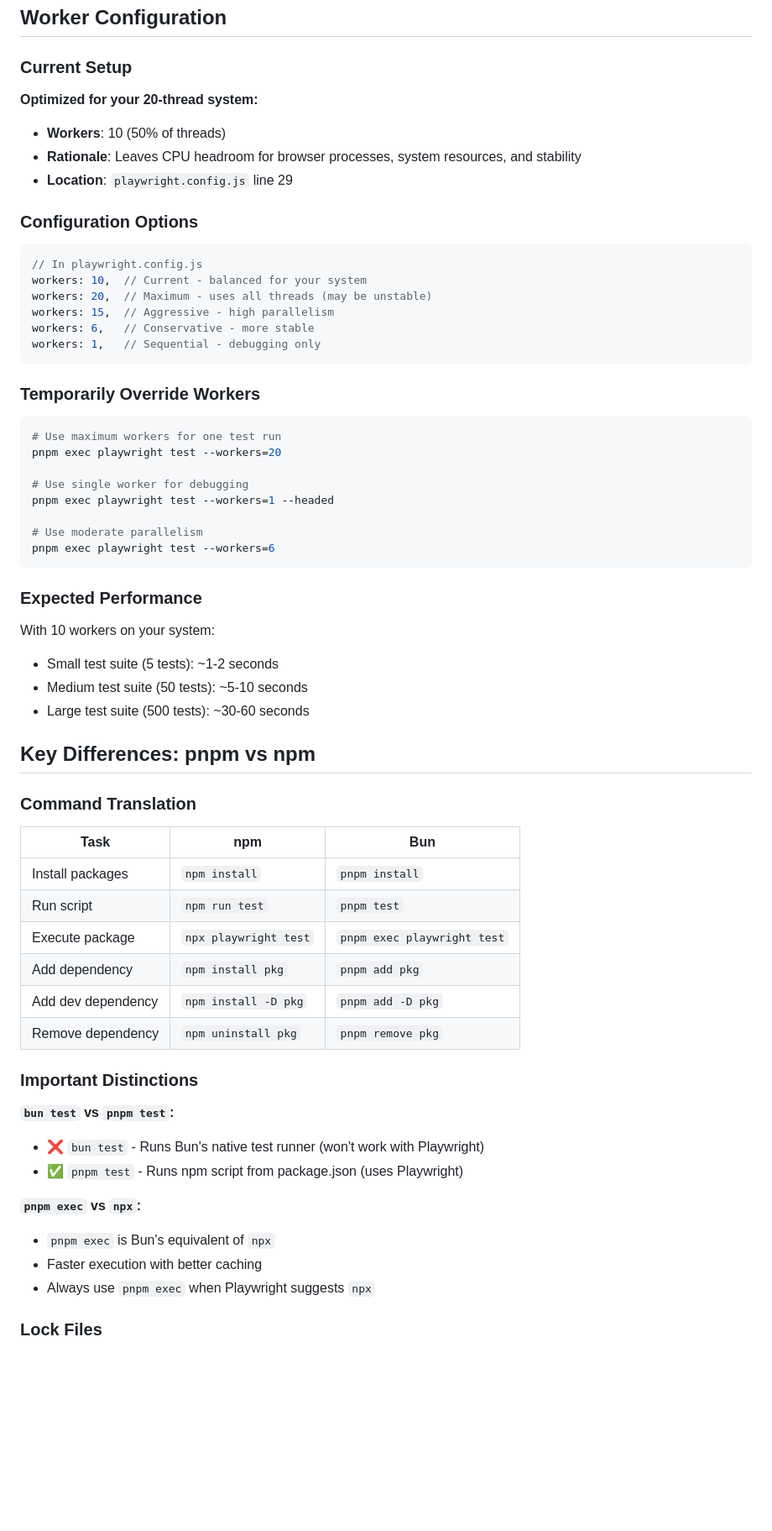
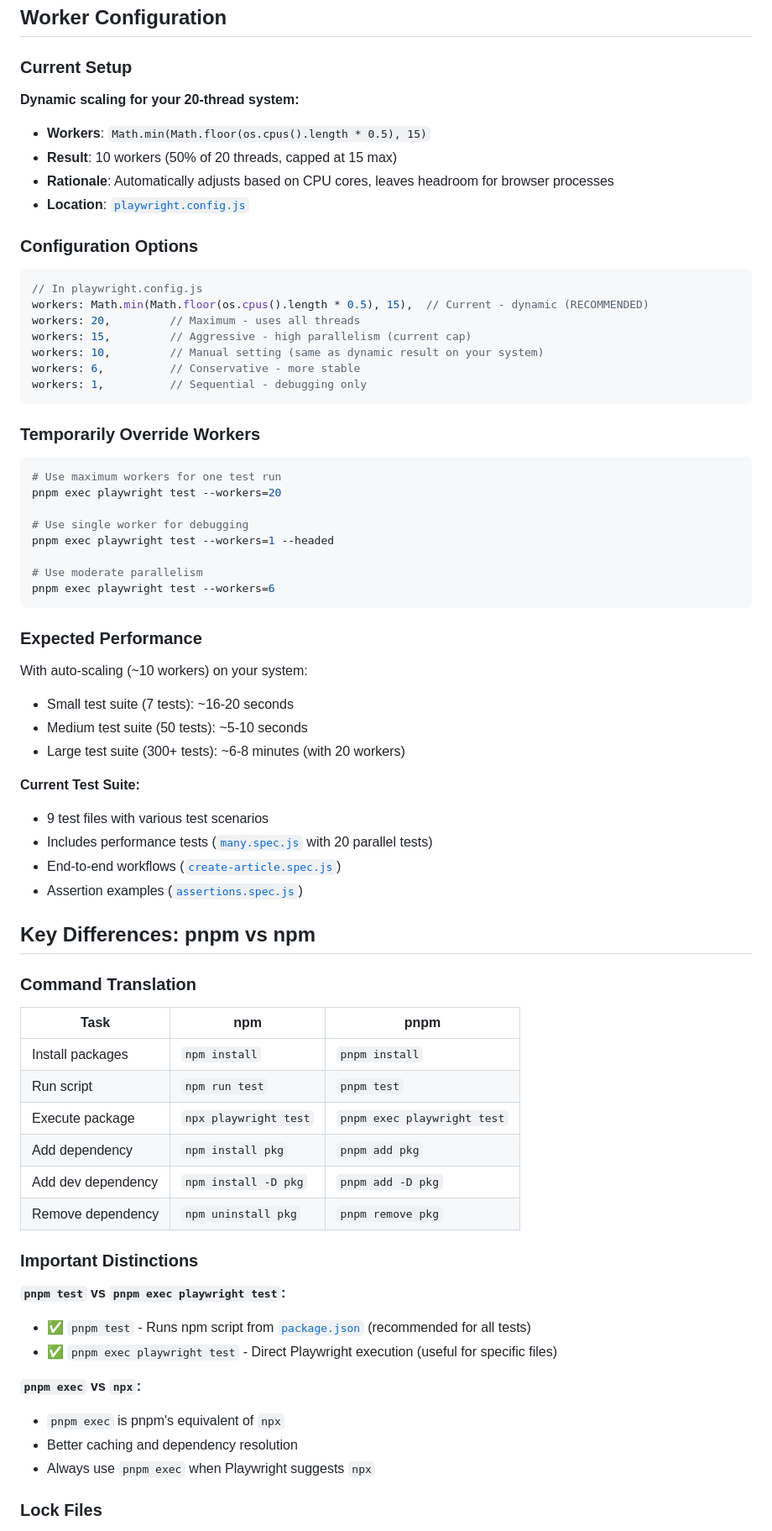
Before and after one commit to heliosdoj/playwright-project, a Markdown page: how_to.md, the part around the change printed below. Shown: that part at 84% size. Drawn GitHub-style; blank space fills up the shorter version.

````diff
--- a/how_to.md
+++ b/how_to.md
@@ -186,20 +186,22 @@ pnpm allure:open
 
 ### Current Setup
 
-**Optimized for your 20-thread system:**
-- **Workers**: 10 (50% of threads)
-- **Rationale**: Leaves CPU headroom for browser processes, system resources, and stability
-- **Location**: `playwright.config.js` line 29
+**Dynamic scaling for your 20-thread system:**
+- **Workers**: `Math.min(Math.floor(os.cpus().length * 0.5), 15)`
+- **Result**: 10 workers (50% of 20 threads, capped at 15 max)
+- **Rationale**: Automatically adjusts based on CPU cores, leaves headroom for browser processes
+- **Location**: [`playwright.config.js`](playwright.config.js:30)
 
 ### Configuration Options
 
 ```javascript
 // In playwright.config.js
-workers: 10,  // Current - balanced for your system
-workers: 20,  // Maximum - uses all threads (may be unstable)
-workers: 15,  // Aggressive - high parallelism
-workers: 6,   // Conservative - more stable
-workers: 1,   // Sequential - debugging only
+workers: Math.min(Math.floor(os.cpus().length * 0.5), 15),  // Current - dynamic (RECOMMENDED)
+workers: 20,         // Maximum - uses all threads
+workers: 15,         // Aggressive - high parallelism (current cap)
+workers: 10,         // Manual setting (same as dynamic result on your system)
+workers: 6,          // Conservative - more stable
+workers: 1,          // Sequential - debugging only
 ```
 
 ### Temporarily Override Workers
@@ -217,17 +219,23 @@ pnpm exec playwright test --workers=6
 
 ### Expected Performance
 
-With 10 workers on your system:
-- Small test suite (5 tests): ~1-2 seconds
+With auto-scaling (~10 workers) on your system:
+- Small test suite (7 tests): ~16-20 seconds
 - Medium test suite (50 tests): ~5-10 seconds
-- Large test suite (500 tests): ~30-60 seconds
+- Large test suite (300+ tests): ~6-8 minutes (with 20 workers)
+
+**Current Test Suite:**
+- 9 test files with various test scenarios
+- Includes performance tests ([`many.spec.js`](tests/many.spec.js:1) with 20 parallel tests)
+- End-to-end workflows ([`create-article.spec.js`](tests/create-article.spec.js:1))
+- Assertion examples ([`assertions.spec.js`](tests/assertions.spec.js:1))
 
 ## Key Differences: pnpm vs npm
 
 ### Command Translation
 
-| Task | npm | Bun |
-|------|-----|-----|
+| Task | npm | pnpm |
+|------|-----|------|
 | Install packages | `npm install` | `pnpm install` |
 | Run script | `npm run test` | `pnpm test` |
 | Execute package | `npx playwright test` | `pnpm exec playwright test` |
@@ -237,13 +245,13 @@ With 10 workers on your system:
 
 ### Important Distinctions
 
-**`bun test` vs `pnpm test`:**
-- ❌ `bun test` - Runs Bun's native test runner (won't work with Playwright)
-- ✅ `pnpm test` - Runs npm script from package.json (uses Playwright)
+**`pnpm test` vs `pnpm exec playwright test`:**
+- ✅ `pnpm test` - Runs npm script from [`package.json`](package.json:10) (recommended for all tests)
+- ✅ `pnpm exec playwright test` - Direct Playwright execution (useful for specific files)
 
 **`pnpm exec` vs `npx`:**
-- `pnpm exec` is Bun's equivalent of `npx`
-- Faster execution with better caching
+- `pnpm exec` is pnpm's equivalent of `npx`
+- Better caching and dependency resolution
 - Always use `pnpm exec` when Playwright suggests `npx`
 
 ### Lock Files
````
Also changed, not shown: other parts of how_to.md (+27 -26 lines), README.md (+31 -6 lines).
